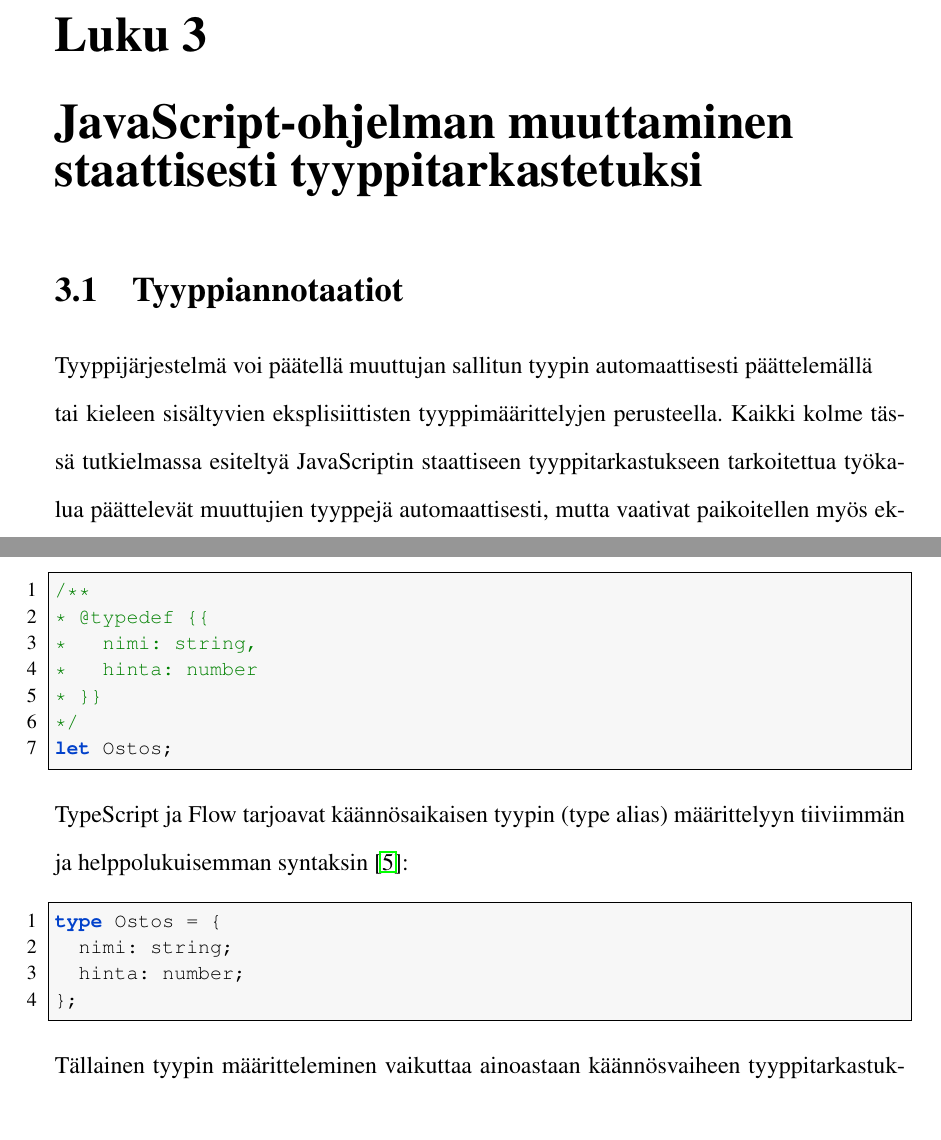
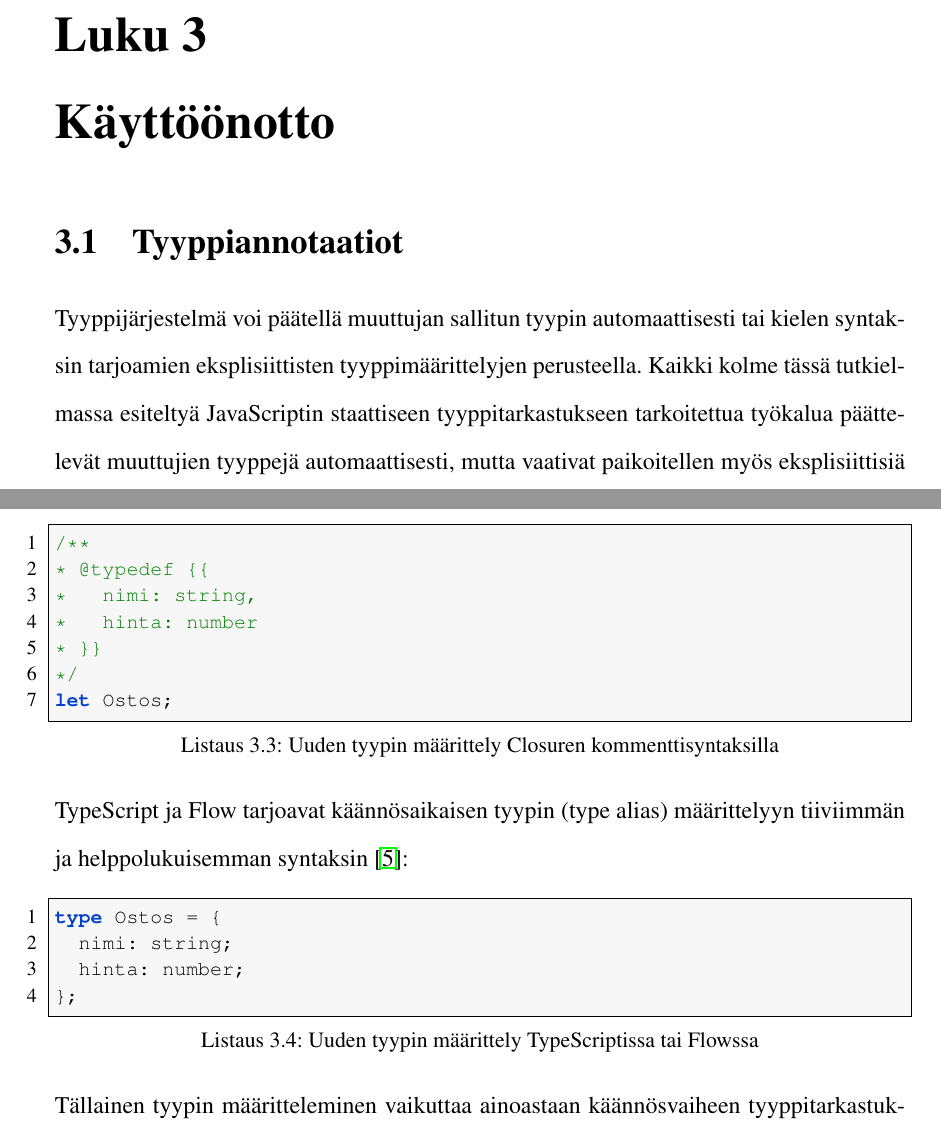
Before and after one commit to noppa/kandi, a LaTeX thesis (kandi.tex, which reads content/ohjelman_annotointi.tex): two parts of pages 10 and 11 of 34, joined at a grey line, cut so that both start at the same text. Compiled offline with pdfLaTeX.

Commit message:
Korjauksia kolmoskappaleeseen

```diff
--- a/content/ohjelman_annotointi.tex
+++ b/content/ohjelman_annotointi.tex
@@ -1,13 +1,12 @@
-\chapter{JavaScript-ohjelman muuttaminen staattisesti tyyppitarkastetuksi}
+\chapter{Käyttöönotto}
 
 \section{Tyyppiannotaatiot}
 
 Tyyppijärjestelmä voi päätellä muuttujan sallitun tyypin automaattisesti
-päättelemällä\newline
-tai kieleen sisältyvien eksplisiittisten tyyppimäärittelyjen
+tai kielen syntaksin tarjoamien eksplisiittisten tyyppimäärittelyjen
 perusteella. Kaikki kolme tässä tutkielmassa esiteltyä JavaScriptin staattiseen
-tyyppitarkastukseen tarkoitettua työkalua päättelevät muuttujien tyyppejä automaattisesti,
-mutta vaativat paikoitellen myös eksplisiittisiä määrityksiä.
+tyyppitarkastukseen tarkoitettua työkalua päättelevät muuttujien tyyppejä
+automaattisesti, mutta vaativat paikoitellen myös eksplisiittisiä määrityksiä.
 Closure-kääntäjä lukee
 tyyppimääritykset JSDoc-tyylisistä dokumentaatiokommenteista \cite{annotatingJSforClosure}.
 \begin{lstlisting}[caption={Esimerkki Closure-annotaatiosta funktiolle},label={lst:ostoskorin_hinta_closure}]
@@ -50,7 +49,10 @@ työmäärää \cite{TypeScriptSpec, TypeScriptatBuild}.
 Aiemmassa esimerkissä esitelty tyyppi \inlinecode{Ostos} pitäisi
 määritellä Closurea varten muiden annotaatioiden tapaan dokumentaatiokommentteja käyttäen:
 
-\begin{lstlisting}[label={lst:closure_typedef}]
+\begin{lstlisting}[
+  caption={Uuden tyypin määrittely Closuren kommenttisyntaksilla},
+  label={lst:closure_typedef}
+]
 /**
 * @typedef {{
 *   nimi: string,
@@ -61,7 +63,10 @@ let Ostos;
 \end{lstlisting}
 TypeScript ja Flow tarjoavat käännösaikaisen tyypin (type alias)
 määrittelyyn tiiviimmän ja helppolukuisemman syntaksin \cite{TypeScriptSpec}:
-\begin{lstlisting}[label={lst:ts_flow_type_alias}]
+\begin{lstlisting}[
+  caption={Uuden tyypin määrittely TypeScriptissa tai Flowssa},
+  label={lst:ts_flow_type_alias}
+]
 type Ostos = {
   nimi: string;
   hinta: number;
```
Also changed, not shown: content/kasitteita.tex (+1 -1 lines), kandi.pdf.
